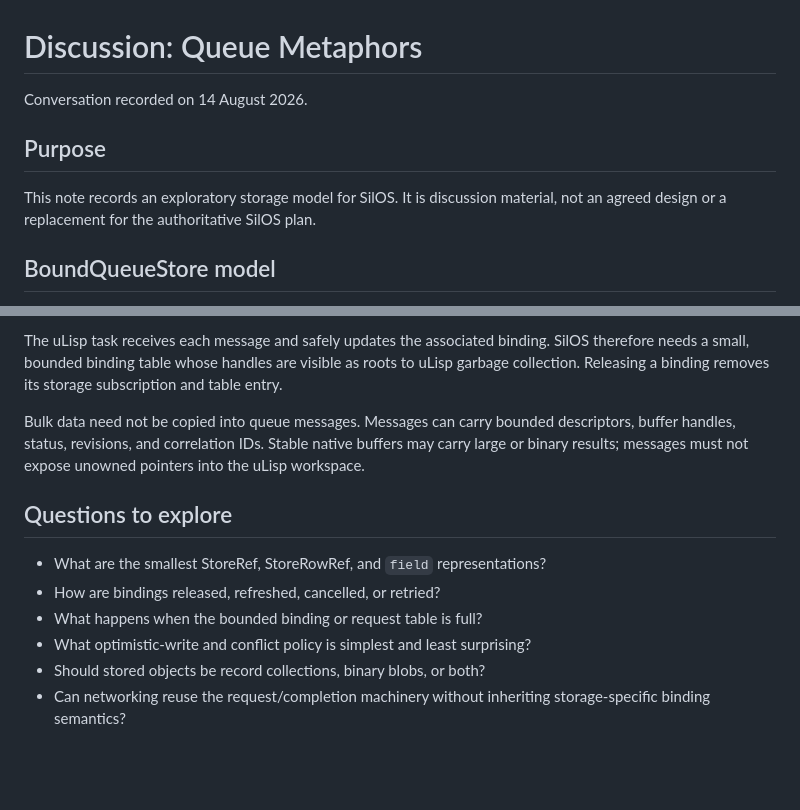
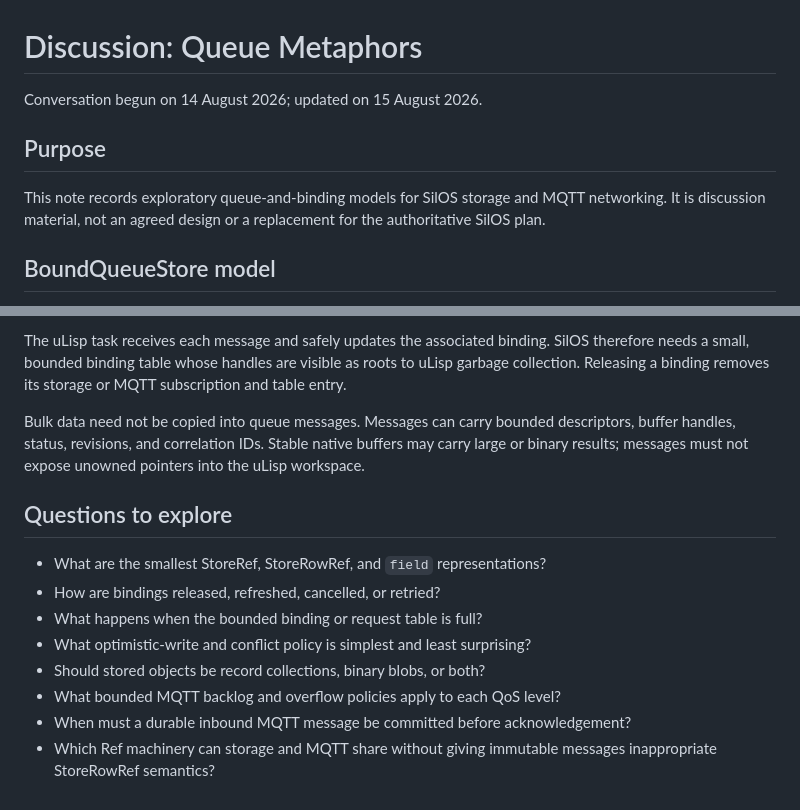
Before and after one commit to davelopware-davea/silos, a Markdown page: docs/design/Discussion-QueueMetaphors.md, 2 parts joined by grey strips. Drawn GitHub-style; blank space fills up the shorter version.

```diff
--- a/docs/design/Discussion-QueueMetaphors.md
+++ b/docs/design/Discussion-QueueMetaphors.md
@@ -1,12 +1,12 @@
 # Discussion: Queue Metaphors
 
-Conversation recorded on 14 August 2026.
+Conversation begun on 14 August 2026; updated on 15 August 2026.
 
 ## Purpose
 
-This note records an exploratory storage model for SilOS. It is discussion
-material, not an agreed design or a replacement for the authoritative SilOS
-plan.
+This note records exploratory queue-and-binding models for SilOS storage and
+MQTT networking. It is discussion material, not an agreed design or a
+replacement for the authoritative SilOS plan.
 
 ## BoundQueueStore model
 
@@ -219,7 +313,7 @@ not invoke Lisp closures or mutate StoreRefs or StoreRowRefs directly.
 The uLisp task receives each message and safely updates the associated binding.
 SilOS therefore needs a small, bounded binding table whose handles are visible
 as roots to uLisp garbage collection. Releasing a binding removes its storage
-subscription and table entry.
+or MQTT subscription and table entry.
 
 Bulk data need not be copied into queue messages. Messages can carry bounded
 descriptors, buffer handles, status, revisions, and correlation IDs. Stable
@@ -233,5 +327,7 @@ unowned pointers into the uLisp workspace.
 - What happens when the bounded binding or request table is full?
 - What optimistic-write and conflict policy is simplest and least surprising?
 - Should stored objects be record collections, binary blobs, or both?
-- Can networking reuse the request/completion machinery without inheriting
-  storage-specific binding semantics?
+- What bounded MQTT backlog and overflow policies apply to each QoS level?
+- When must a durable inbound MQTT message be committed before acknowledgement?
+- Which Ref machinery can storage and MQTT share without giving immutable
+  messages inappropriate StoreRowRef semantics?
```
Also changed, not shown: other parts of docs/design/Discussion-QueueMetaphors.md (+96 -2 lines), docs/design/API-BoundQueueMQTT.md (added, +334 -0 lines), docs/design/API-BoundQueueStore.md (+4 -0 lines).
